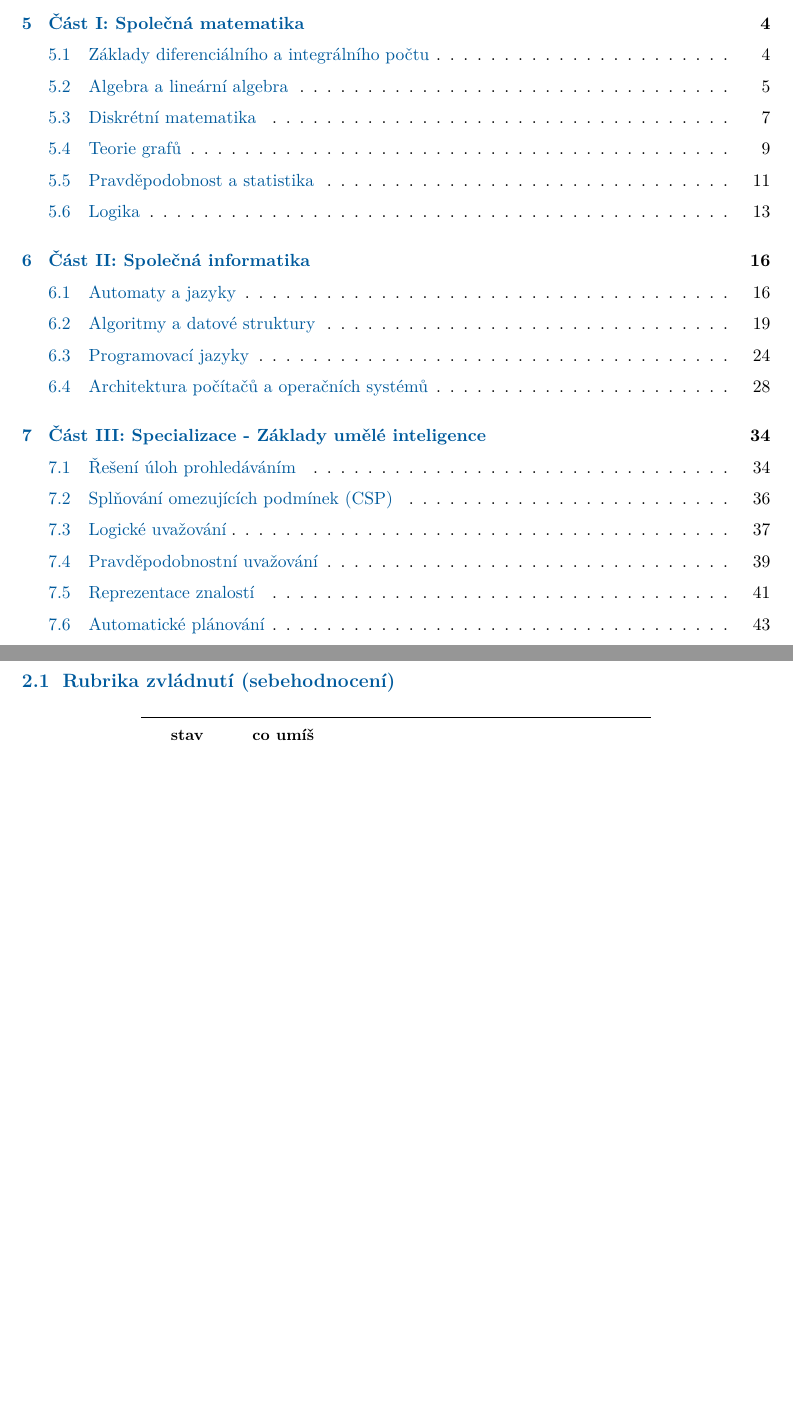
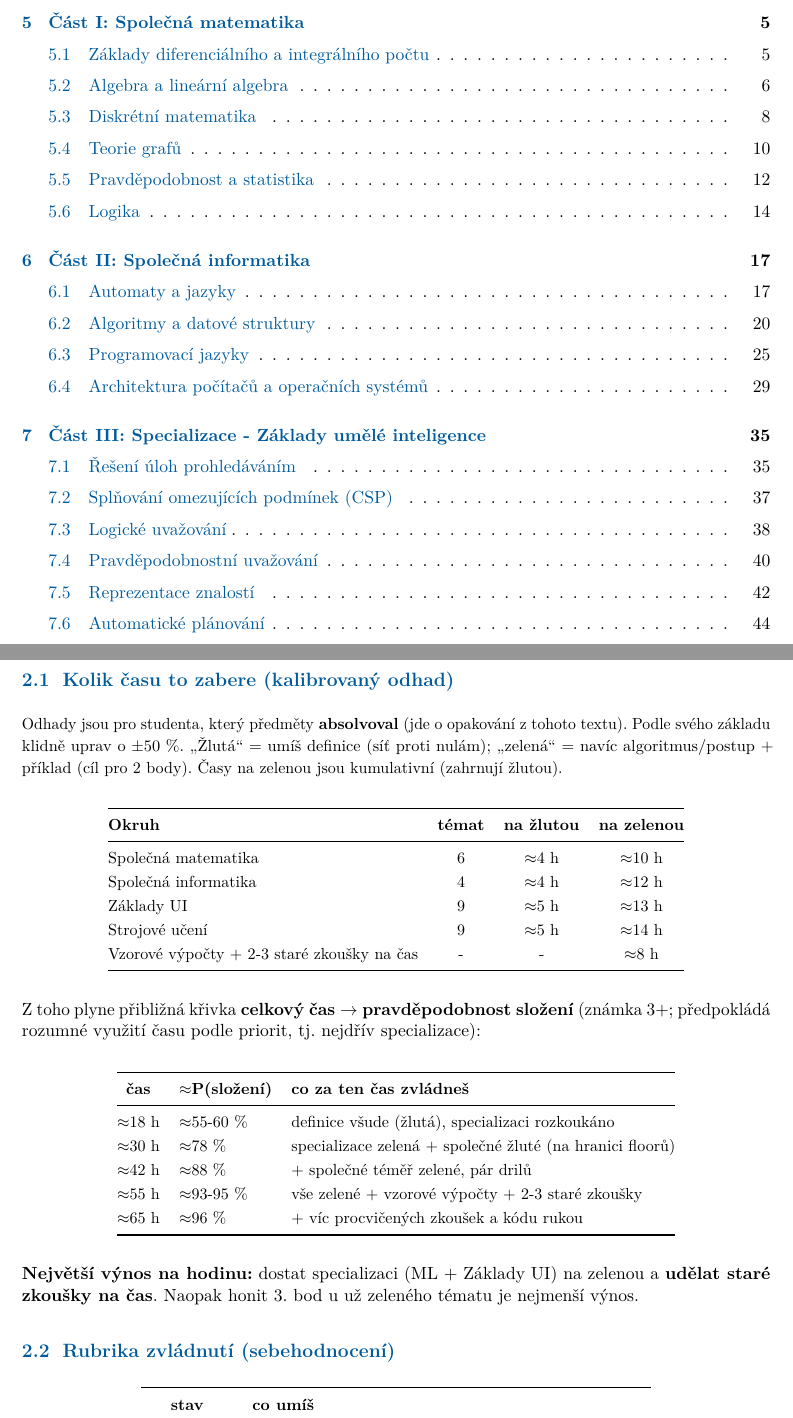
Before and after one commit to Reblexis/statnice-mff, a LaTeX document (src/main.tex): two parts of pages 2 and 5 of 79 before the commit and two parts of pages 2 and 5 of 80 after it, joined at a grey line, cut so that both start at the same text, the shorter picture padded with empty space. Compiled offline with pdfLaTeX.

Commit message:
Nahoru: kalibrovaný odhad času (hodiny -> body / pravděpodobnost složení)
Sekce "Kolik času to zabere": tabulka hodin na žlutou/zelenou po okruzích a křivka
celkový čas -> P(složení) (~18h ~55%, ~30h ~78%, ~42h ~88%, ~55h ~93-95%, ~65h ~96%),
plus pravidlo největšího výnosu na hodinu. Předpoklad: student předměty absolvoval (±50 %).
80 stran, 0 chyb, 0 overfull, 0 pomlček.

Co-Authored-By: Claude Opus 4.8 <noreply@anthropic.com>

```diff
--- a/src/main.tex
+++ b/src/main.tex
@@ -106,6 +106,46 @@ ještě neexistovala), proto z nich platí jen společné okruhy. Od 2023 je dě
   jazyk, vše mimo rozsah. Detaily viz sekce \ref{sec:rozsah}.
 \end{itemize}
 
+\subsection{Kolik času to zabere (kalibrovaný odhad)}
+{\small Odhady jsou pro studenta, který předměty \textbf{absolvoval} (jde o opakování z tohoto
+textu). Podle svého základu klidně uprav o $\pm$50~\%. „Žlutá“ = umíš definice (síť proti
+nulám); „zelená“ = navíc algoritmus/postup + příklad (cíl pro 2 body). Časy na zelenou jsou
+kumulativní (zahrnují žlutou).}
+
+\begin{center}\small
+\begin{tabular}{@{}lccc@{}}
+\toprule
+\textbf{Okruh} & \textbf{témat} & \textbf{na žlutou} & \textbf{na zelenou} \\
+\midrule
+Společná matematika & 6 & $\approx$4 h & $\approx$10 h \\
+Společná informatika & 4 & $\approx$4 h & $\approx$12 h \\
+Základy UI & 9 & $\approx$5 h & $\approx$13 h \\
+Strojové učení & 9 & $\approx$5 h & $\approx$14 h \\
+Vzorové výpočty + 2-3 staré zkoušky na čas & - & - & $\approx$8 h \\
+\bottomrule
+\end{tabular}
+\end{center}
+
+\noindent Z toho plyne přibližná křivka \textbf{celkový čas $\to$ pravděpodobnost složení}
+(známka 3+; předpokládá rozumné využití času podle priorit, tj.\ nejdřív specializace):
+
+\begin{center}\small
+\begin{tabular}{@{}cll@{}}
+\toprule
+\textbf{čas} & \textbf{$\approx$P(složení)} & \textbf{co za ten čas zvládneš} \\
+\midrule
+$\approx$18 h & $\approx$55-60 \% & definice všude (žlutá), specializaci rozkoukáno \\
+$\approx$30 h & $\approx$78 \% & specializace zelená + společné žluté (na hranici floorů) \\
+$\approx$42 h & $\approx$88 \% & + společné téměř zelené, pár drilů \\
+$\approx$55 h & $\approx$93-95 \% & vše zelené + vzorové výpočty + 2-3 staré zkoušky \\
+$\approx$65 h & $\approx$96 \% & + víc procvičených zkoušek a kódu rukou \\
+\bottomrule
+\end{tabular}
+\end{center}
+
+\noindent\textbf{Největší výnos na hodinu:} dostat specializaci (ML + Základy UI) na zelenou a
+\textbf{udělat staré zkoušky na čas}. Naopak honit 3.\ bod u už zeleného tématu je nejmenší výnos.
+
 \subsection{Rubrika zvládnutí (sebehodnocení)}
 \begin{center}\small
 \begin{tabular}{@{}cl@{}}
```
Also changed, not shown: statnice-priprava.pdf.
